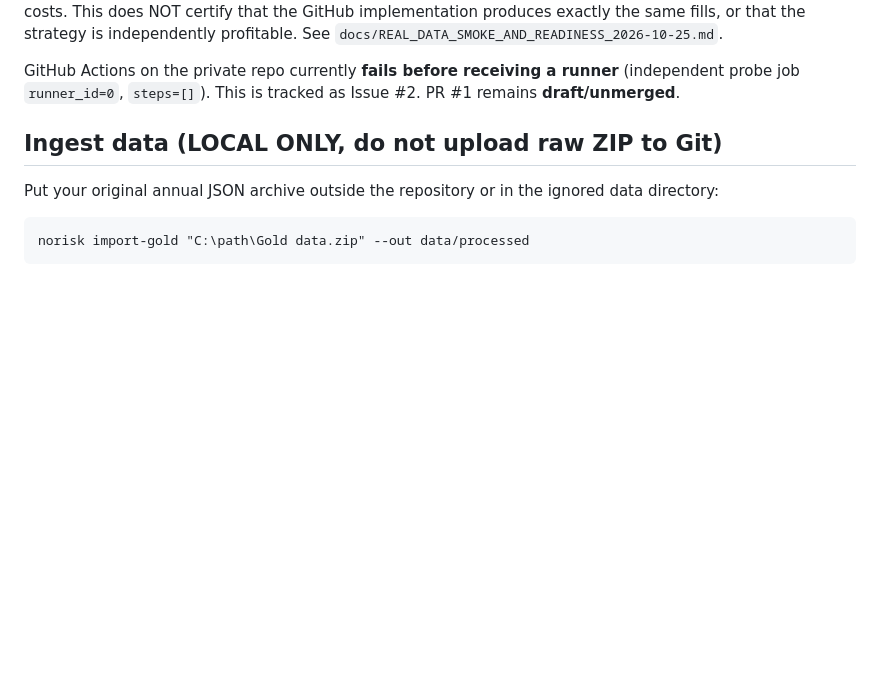
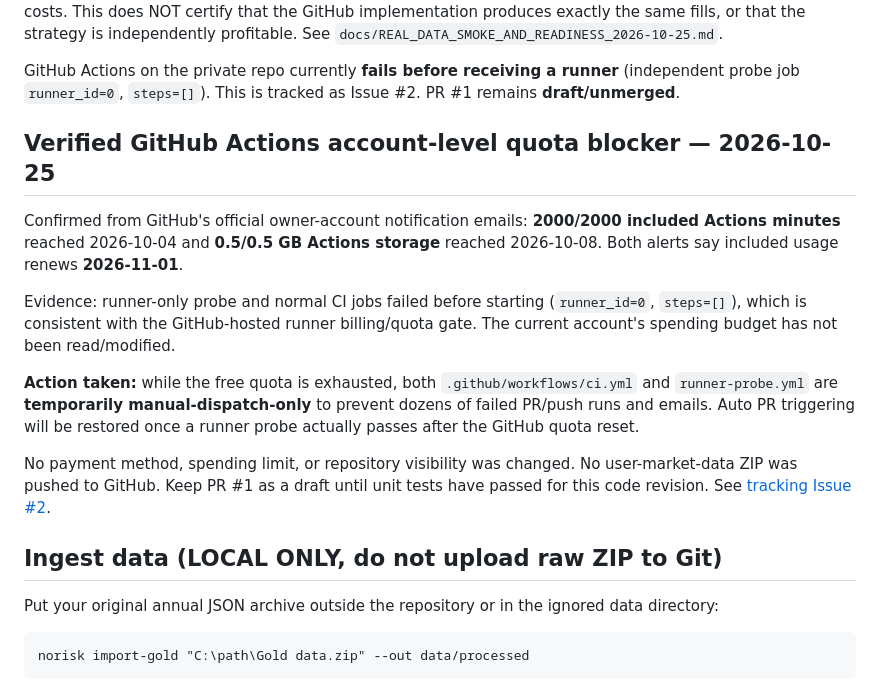
Before and after one commit to premiumtechnologiessolutions-max/backtest-engine, a Markdown page: README.md, the part around the change. GitHub-like rendering; blank space fills up the shorter version.

Commit message:
docs: record confirmed Actions quota exhaustion and automatic-run pause

```diff
--- a/README.md
+++ b/README.md
@@ -69,6 +69,29 @@ profitable. See
 GitHub Actions on the private repo currently **fails before receiving a
 runner** (independent probe job `runner_id=0`, `steps=[]`).
 This is tracked as Issue #2. PR #1 remains **draft/unmerged**.
+
+## Verified GitHub Actions account-level quota blocker — 2026-10-25
+
+Confirmed from GitHub's official owner-account notification emails:
+**2000/2000 included Actions minutes** reached 2026-10-04 and
+**0.5/0.5 GB Actions storage** reached 2026-10-08.
+Both alerts say included usage renews **2026-11-01**.
+
+Evidence: runner-only probe and normal CI jobs failed before starting
+(`runner_id=0`, `steps=[]`), which is consistent with the
+GitHub-hosted runner billing/quota gate. The current account's
+spending budget has not been read/modified.
+
+**Action taken:** while the free quota is exhausted, both
+`.github/workflows/ci.yml` and `runner-probe.yml` are
+**temporarily manual-dispatch-only** to prevent dozens of failed
+PR/push runs and emails. Auto PR triggering will be restored once a
+runner probe actually passes after the GitHub quota reset.
+
+No payment method, spending limit, or repository visibility was
+changed. No user-market-data ZIP was pushed to GitHub. Keep PR #1
+as a draft until unit tests have passed for this code revision.
+See [tracking Issue #2](https://github.com/premiumtechnologiessolutions-max/backtest-engine/issues/2).
 
 ## Ingest data (LOCAL ONLY, do not upload raw ZIP to Git)
 
```
